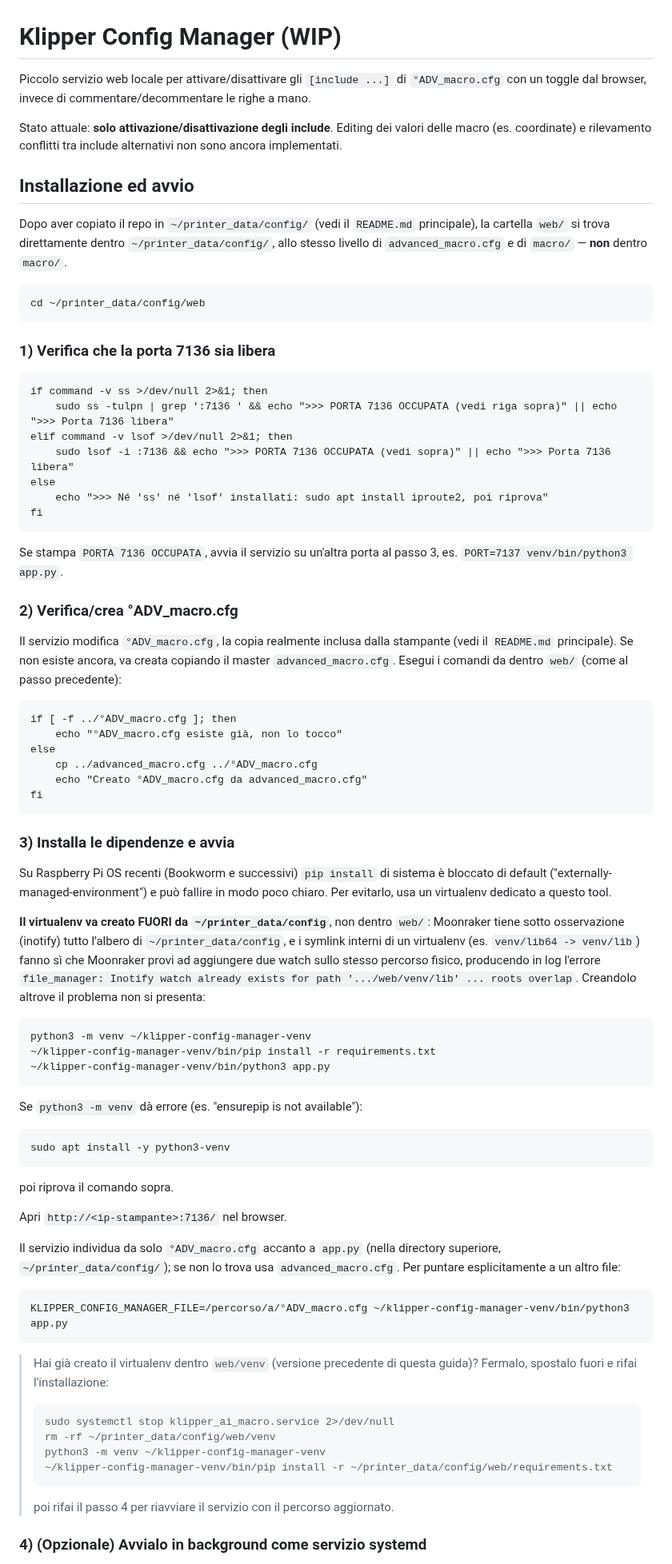
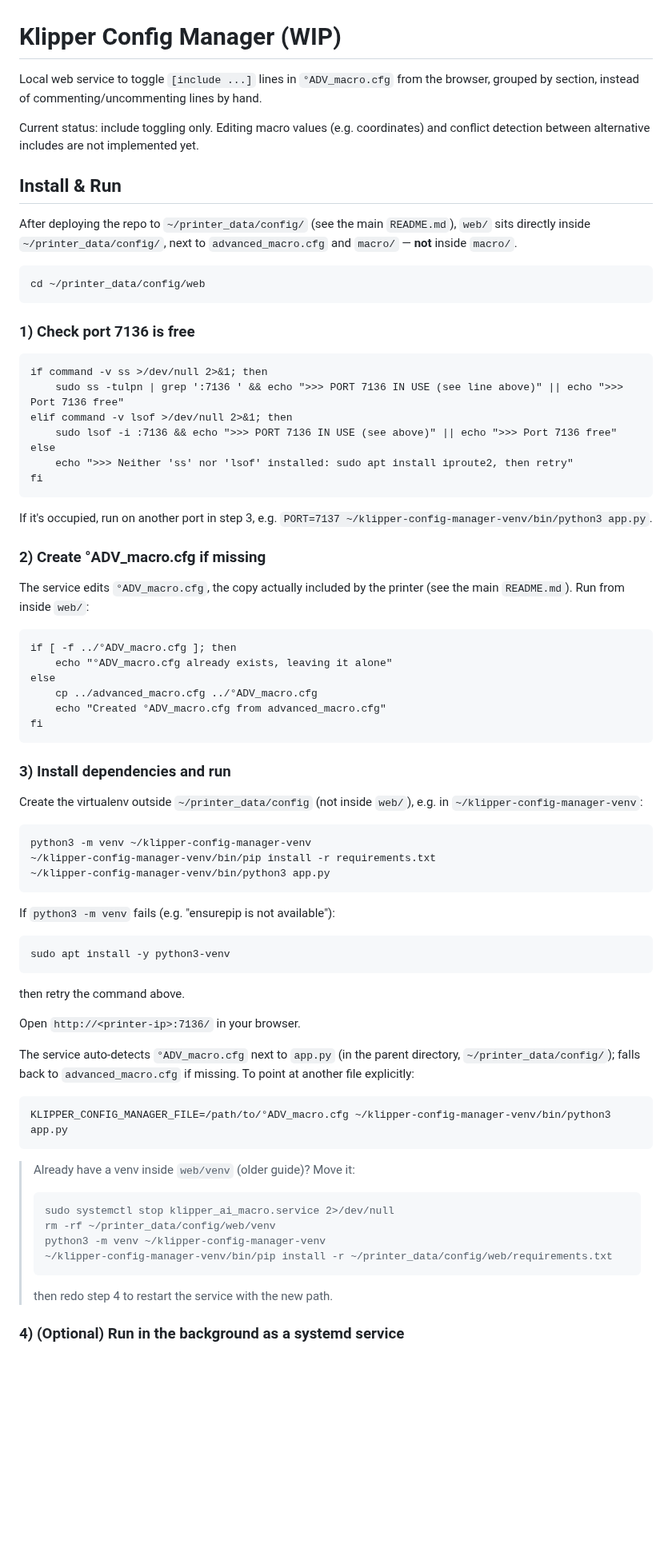
Before and after one commit to Travis90x/Klipper-configuration, a Markdown page: web/README.md, the part around one of its changes. Shown at 80% size. Rendered like a GitHub page; blank space fills up the shorter version.

````diff
--- a/web/README.md
+++ b/web/README.md
@@ -1,68 +1,56 @@
 # Klipper Config Manager (WIP)
 
-Piccolo servizio web locale per attivare/disattivare gli `[include ...]` di
-`°ADV_macro.cfg` con un toggle dal browser, invece di commentare/decommentare
-le righe a mano.
+Local web service to toggle `[include ...]` lines in `°ADV_macro.cfg` from
+the browser, grouped by section, instead of commenting/uncommenting lines
+by hand.
 
-Stato attuale: **solo attivazione/disattivazione degli include**. Editing dei
-valori delle macro (es. coordinate) e rilevamento conflitti tra include
-alternativi non sono ancora implementati.
+Current status: include toggling only. Editing macro values (e.g.
+coordinates) and conflict detection between alternative includes are not
+implemented yet.
 
-## Installazione ed avvio
+## Install & Run
 
-Dopo aver copiato il repo in `~/printer_data/config/` (vedi il `README.md`
-principale), la cartella `web/` si trova direttamente dentro
-`~/printer_data/config/`, allo stesso livello di `advanced_macro.cfg` e di
-`macro/` — **non** dentro `macro/`.
+After deploying the repo to `~/printer_data/config/` (see the main
+`README.md`), `web/` sits directly inside `~/printer_data/config/`, next to
+`advanced_macro.cfg` and `macro/` — **not** inside `macro/`.
 
 ```
 cd ~/printer_data/config/web
 ```
 
-### 1) Verifica che la porta 7136 sia libera
+### 1) Check port 7136 is free
 
 ```
 if command -v ss >/dev/null 2>&1; then
-    sudo ss -tulpn | grep ':7136 ' && echo ">>> PORTA 7136 OCCUPATA (vedi riga sopra)" || echo ">>> Porta 7136 libera"
+    sudo ss -tulpn | grep ':7136 ' && echo ">>> PORT 7136 IN USE (see line above)" || echo ">>> Port 7136 free"
 elif command -v lsof >/dev/null 2>&1; then
-    sudo lsof -i :7136 && echo ">>> PORTA 7136 OCCUPATA (vedi sopra)" || echo ">>> Porta 7136 libera"
+    sudo lsof -i :7136 && echo ">>> PORT 7136 IN USE (see above)" || echo ">>> Port 7136 free"
 else
-    echo ">>> Né 'ss' né 'lsof' installati: sudo apt install iproute2, poi riprova"
+    echo ">>> Neither 'ss' nor 'lsof' installed: sudo apt install iproute2, then retry"
 fi
 ```
 
-Se stampa `PORTA 7136 OCCUPATA`, avvia il servizio su un'altra porta al
-passo 3, es. `PORT=7137 venv/bin/python3 app.py`.
+If it's occupied, run on another port in step 3, e.g.
+`PORT=7137 ~/klipper-config-manager-venv/bin/python3 app.py`.
 
-### 2) Verifica/crea °ADV_macro.cfg
+### 2) Create °ADV_macro.cfg if missing
 
-Il servizio modifica `°ADV_macro.cfg`, la copia realmente inclusa dalla
-stampante (vedi il `README.md` principale). Se non esiste ancora, va creata
-copiando il master `advanced_macro.cfg`. Esegui i comandi da dentro `web/`
-(come al passo precedente):
+The service edits `°ADV_macro.cfg`, the copy actually included by the
+printer (see the main `README.md`). Run from inside `web/`:
 
 ```
 if [ -f ../°ADV_macro.cfg ]; then
-    echo "°ADV_macro.cfg esiste già, non lo tocco"
+    echo "°ADV_macro.cfg already exists, leaving it alone"
 else
     cp ../advanced_macro.cfg ../°ADV_macro.cfg
-    echo "Creato °ADV_macro.cfg da advanced_macro.cfg"
+    echo "Created °ADV_macro.cfg from advanced_macro.cfg"
 fi
 ```
 
-### 3) Installa le dipendenze e avvia
+### 3) Install dependencies and run
 
-Su Raspberry Pi OS recenti (Bookworm e successivi) `pip install` di sistema è
-bloccato di default ("externally-managed-environment") e può fallire in modo
-poco chiaro. Per evitarlo, usa un virtualenv dedicato a questo tool.
-
-**Il virtualenv va creato FUORI da `~/printer_data/config`**, non dentro
-`web/`: Moonraker tiene sotto osservazione (inotify) tutto l'albero di
-`~/printer_data/config`, e i symlink interni di un virtualenv (es.
-`venv/lib64 -> venv/lib`) fanno sì che Moonraker provi ad aggiungere due
-watch sullo stesso percorso fisico, producendo in log l'errore
-`file_manager: Inotify watch already exists for path '.../web/venv/lib' ...
-roots overlap`. Creandolo altrove il problema non si presenta:
+Create the virtualenv outside `~/printer_data/config` (not inside `web/`),
+e.g. in `~/klipper-config-manager-venv`:
 
 ```
 python3 -m venv ~/klipper-config-manager-venv
@@ -70,31 +58,30 @@ python3 -m venv ~/klipper-config-manager-venv
 ~/klipper-config-manager-venv/bin/python3 app.py
 ```
 
-Se `python3 -m venv` dà errore (es. "ensurepip is not available"):
+If `python3 -m venv` fails (e.g. "ensurepip is not available"):
 ```
 sudo apt install -y python3-venv
 ```
-poi riprova il comando sopra.
+then retry the command above.
 
-Apri `http://<ip-stampante>:7136/` nel browser.
+Open `http://<printer-ip>:7136/` in your browser.
 
-Il servizio individua da solo `°ADV_macro.cfg` accanto a `app.py` (nella
-directory superiore, `~/printer_data/config/`); se non lo trova usa
-`advanced_macro.cfg`. Per puntare esplicitamente a un altro file:
+The service auto-detects `°ADV_macro.cfg` next to `app.py` (in the parent
+directory, `~/printer_data/config/`); falls back to `advanced_macro.cfg` if
+missing. To point at another file explicitly:
 
 ```
-KLIPPER_CONFIG_MANAGER_FILE=/percorso/a/°ADV_macro.cfg ~/klipper-config-manager-venv/bin/python3 app.py
+KLIPPER_CONFIG_MANAGER_FILE=/path/to/°ADV_macro.cfg ~/klipper-config-manager-venv/bin/python3 app.py
 ```
 
-> Hai già creato il virtualenv dentro `web/venv` (versione precedente di
-> questa guida)? Fermalo, spostalo fuori e rifai l'installazione:
+> Already have a venv inside `web/venv` (older guide)? Move it:
 > ```
 > sudo systemctl stop klipper_ai_macro.service 2>/dev/null
 > rm -rf ~/printer_data/config/web/venv
 > python3 -m venv ~/klipper-config-manager-venv
 > ~/klipper-config-manager-venv/bin/pip install -r ~/printer_data/config/web/requirements.txt
 > ```
-> poi rifai il passo 4 per riavviare il servizio con il percorso aggiornato.
+> then redo step 4 to restart the service with the new path.
 
-### 4) (Opzionale) Avvialo in background come servizio systemd
+### 4) (Optional) Run in the background as a systemd service
 
````
Also changed, not shown: other parts of web/README.md (+24 -15 lines), README.md (+18 -22 lines).
